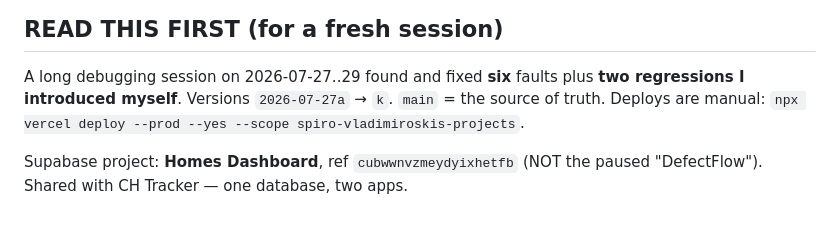
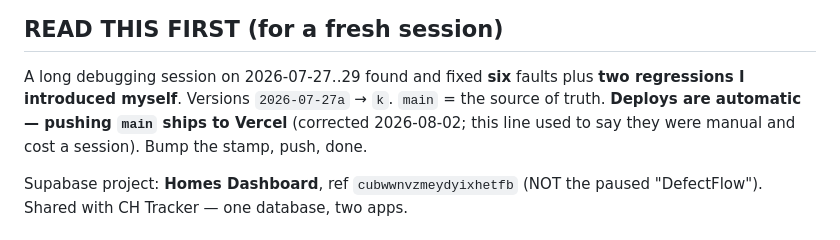
Before and after one commit to spiz83/smv-defect-manager, a Markdown page: NEXT_STEPS.md, the part around the change. GitHub-like rendering.

Commit message:
docs: same stale 'deploys are manual' line in READ THIS FIRST
The correction missed the copy at the top of the handover, which is the
one a fresh session actually reads first.

Co-Authored-By: Claude Opus 5 <noreply@anthropic.com>
Claude-Session: https://claude.ai/code/session_01Uq9hm6DsNQSN3FGpBn2TJr

```diff
--- a/NEXT_STEPS.md
+++ b/NEXT_STEPS.md
@@ -76,8 +76,9 @@ un-bumped push ships to Vercel and never reaches a phone.
 ## READ THIS FIRST (for a fresh session)
 A long debugging session on 2026-07-27..29 found and fixed **six** faults plus
 **two regressions I introduced myself**. Versions `2026-07-27a` → `k`.
-`main` = the source of truth. Deploys are manual: `npx vercel deploy --prod
---yes --scope spiro-vladimiroskis-projects`.
+`main` = the source of truth. **Deploys are automatic — pushing `main` ships to
+Vercel** (corrected 2026-08-02; this line used to say they were manual and cost
+a session). Bump the stamp, push, done.
 
 Supabase project: **Homes Dashboard**, ref `cubwwnvzmeydyixhetfb` (NOT the
 paused "DefectFlow"). Shared with CH Tracker — one database, two apps.
```
